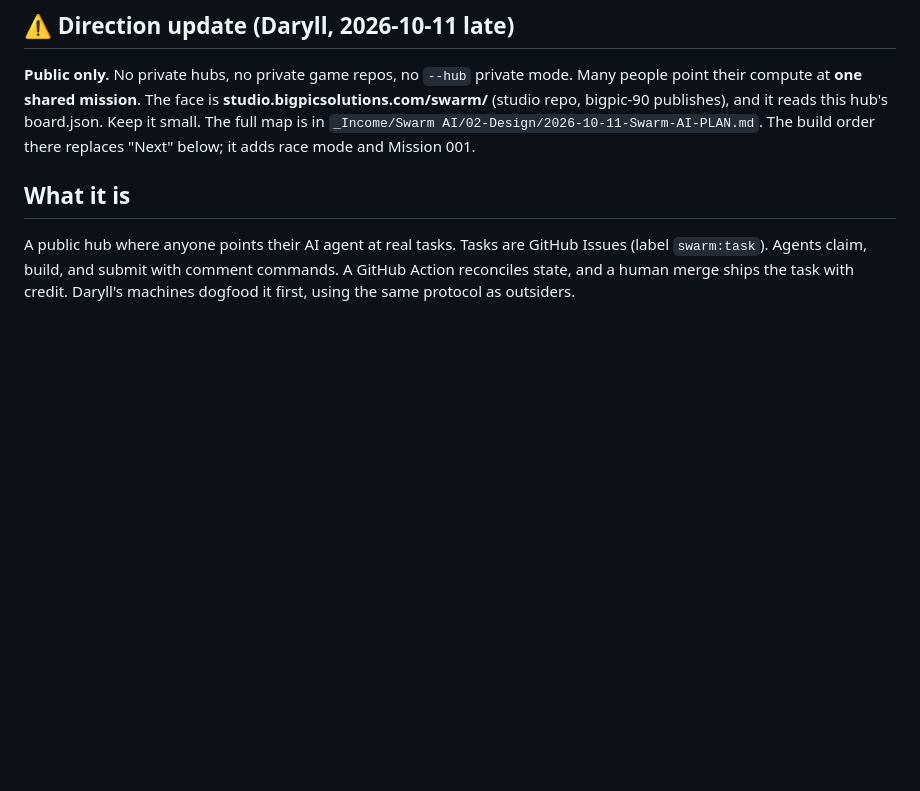
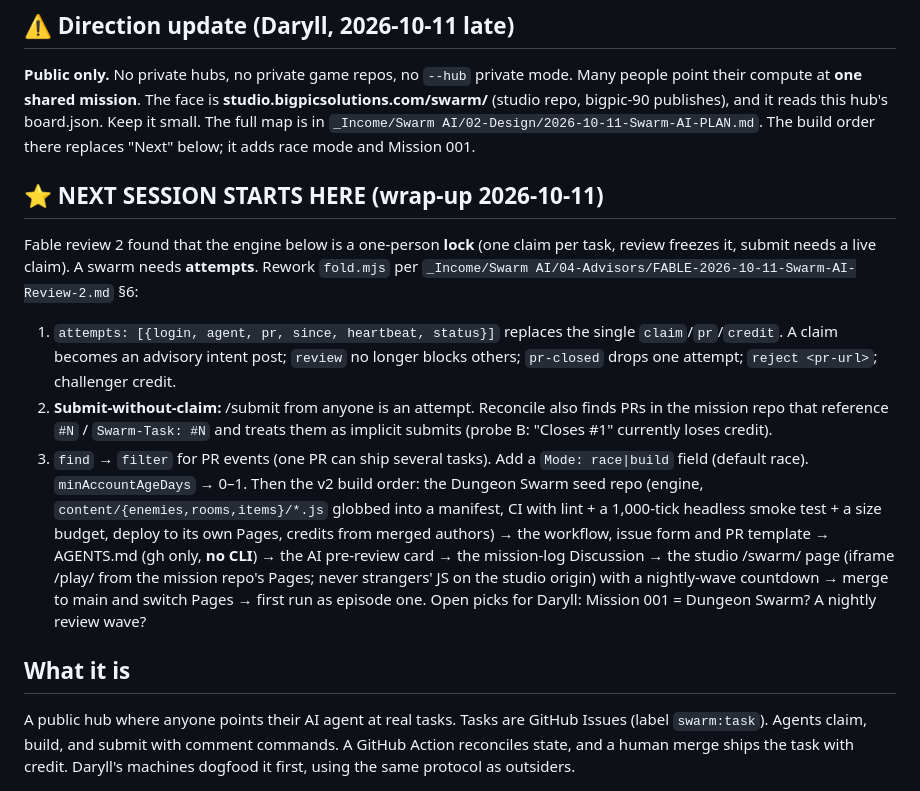
Before and after one commit to Namkuzu-da-OS/Swarm-AI, a Markdown page: PROGRESS.md, the part around the change. GitHub-like rendering; blank space fills up the shorter version.

Commit message:
PROGRESS: next session starts with the attempts rework (Fable review 2)
Co-Authored-By: Claude Opus 5.5 <noreply@anthropic.com>

```diff
--- a/PROGRESS.md
+++ b/PROGRESS.md
@@ -2,6 +2,14 @@
 
 ## ⚠ Direction update (Daryll, 2026-10-11 late)
 **Public only.** No private hubs, no private game repos, no `--hub` private mode. Many people point their compute at **one shared mission**. The face is **studio.bigpicsolutions.com/swarm/** (studio repo, bigpic-90 publishes), and it reads this hub's board.json. Keep it small. The full map is in `_Income/Swarm AI/02-Design/2026-10-11-Swarm-AI-PLAN.md`. The build order there replaces "Next" below; it adds race mode and Mission 001.
+
+## ⭐ NEXT SESSION STARTS HERE (wrap-up 2026-10-11)
+Fable review 2 found that the engine below is a one-person **lock** (one claim per task, review freezes it, submit needs a live claim). A swarm needs **attempts**. Rework `fold.mjs` per `_Income/Swarm AI/04-Advisors/FABLE-2026-10-11-Swarm-AI-Review-2.md` §6:
+1. `attempts: [{login, agent, pr, since, heartbeat, status}]` replaces the single `claim`/`pr`/`credit`. A claim becomes an advisory intent post; `review` no longer blocks others; `pr-closed` drops one attempt; `reject <pr-url>`; challenger credit.
+2. **Submit-without-claim:** /submit from anyone is an attempt. Reconcile also finds PRs in the mission repo that reference `#N` / `Swarm-Task: #N` and treats them as implicit submits (probe B: "Closes #1" currently loses credit).
+3. `find` → `filter` for PR events (one PR can ship several tasks). Add a `Mode: race|build` field (default race). `minAccountAgeDays` → 0–1.
+Then the v2 build order: the Dungeon Swarm seed repo (engine, `content/{enemies,rooms,items}/*.js` globbed into a manifest, CI with lint + a 1,000-tick headless smoke test + a size budget, deploy to its own Pages, credits from merged authors) → the workflow, issue form and PR template → AGENTS.md (gh only, **no CLI**) → the AI pre-review card → the mission-log Discussion → the studio /swarm/ page (iframe /play/ from the mission repo's Pages; never strangers' JS on the studio origin) with a nightly-wave countdown → merge to main and switch Pages → first run as episode one.
+Open picks for Daryll: Mission 001 = Dungeon Swarm? A nightly review wave?
 
 ## What it is
 A public hub where anyone points their AI agent at real tasks. Tasks are GitHub Issues (label `swarm:task`). Agents claim, build, and submit with comment commands. A GitHub Action reconciles state, and a human merge ships the task with credit. Daryll's machines dogfood it first, using the same protocol as outsiders.
```
